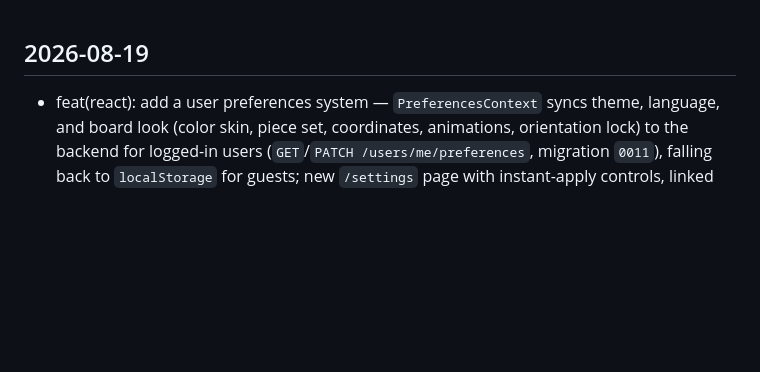
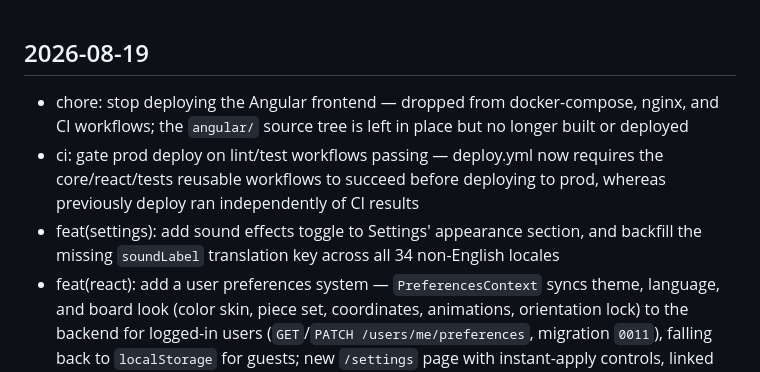
Before and after one commit to coliver/chess-trainer, a Markdown page: CHANGELOG.md, the part around the change. Drawn GitHub-style; blank space fills up the shorter version.

Commit message:
docs: sync AGENTS.MD and CHANGELOG with Angular deprecation and CI gating
Co-Authored-By: Claude Sonnet 5 <noreply@anthropic.com>

```diff
--- a/CHANGELOG.md
+++ b/CHANGELOG.md
@@ -1,4 +1,7 @@
 ## 2026-08-19
+- chore: stop deploying the Angular frontend — dropped from docker-compose, nginx, and CI workflows; the `angular/` source tree is left in place but no longer built or deployed
+- ci: gate prod deploy on lint/test workflows passing — deploy.yml now requires the core/react/tests reusable workflows to succeed before deploying to prod, whereas previously deploy ran independently of CI results
+- feat(settings): add sound effects toggle to Settings' appearance section, and backfill the missing `soundLabel` translation key across all 34 non-English locales
 - feat(react): add a user preferences system — `PreferencesContext` syncs theme, language, and board look (color skin, piece set, coordinates, animations, orientation lock) to the backend for logged-in users (`GET`/`PATCH /users/me/preferences`, migration `0011`), falling back to `localStorage` for guests; new `/settings` page with instant-apply controls, linked from the header; `Board.tsx` now reads board skin/piece-set/coordinates/animation from preferences instead of hardcoding them, and `Training.tsx`/`Puzzles.tsx` respect a fixed board-orientation preference instead of always auto-flipping
 - fix(i18n): `da.json` and `uk.json` were mislabeled — `da` (Danish) actually contained Norwegian text and `uk` (Ukrainian) actually contained Slovak text; both retranslated into the correct language
 - fix(i18n): `theme.dark`/`theme.light`/`theme.system` were left as literal English in 13 locales (de, es, fr, it, kl, nl, pl, pt, ru, tr, da, no, sv) — never rendered anywhere until the new Settings page shipped, so the gap had gone unnoticed; found via a systematic per-locale value comparison against `en-US.json` after a closer verification pass
```
Also changed, not shown: AGENTS.MD (+5 -4 lines).
